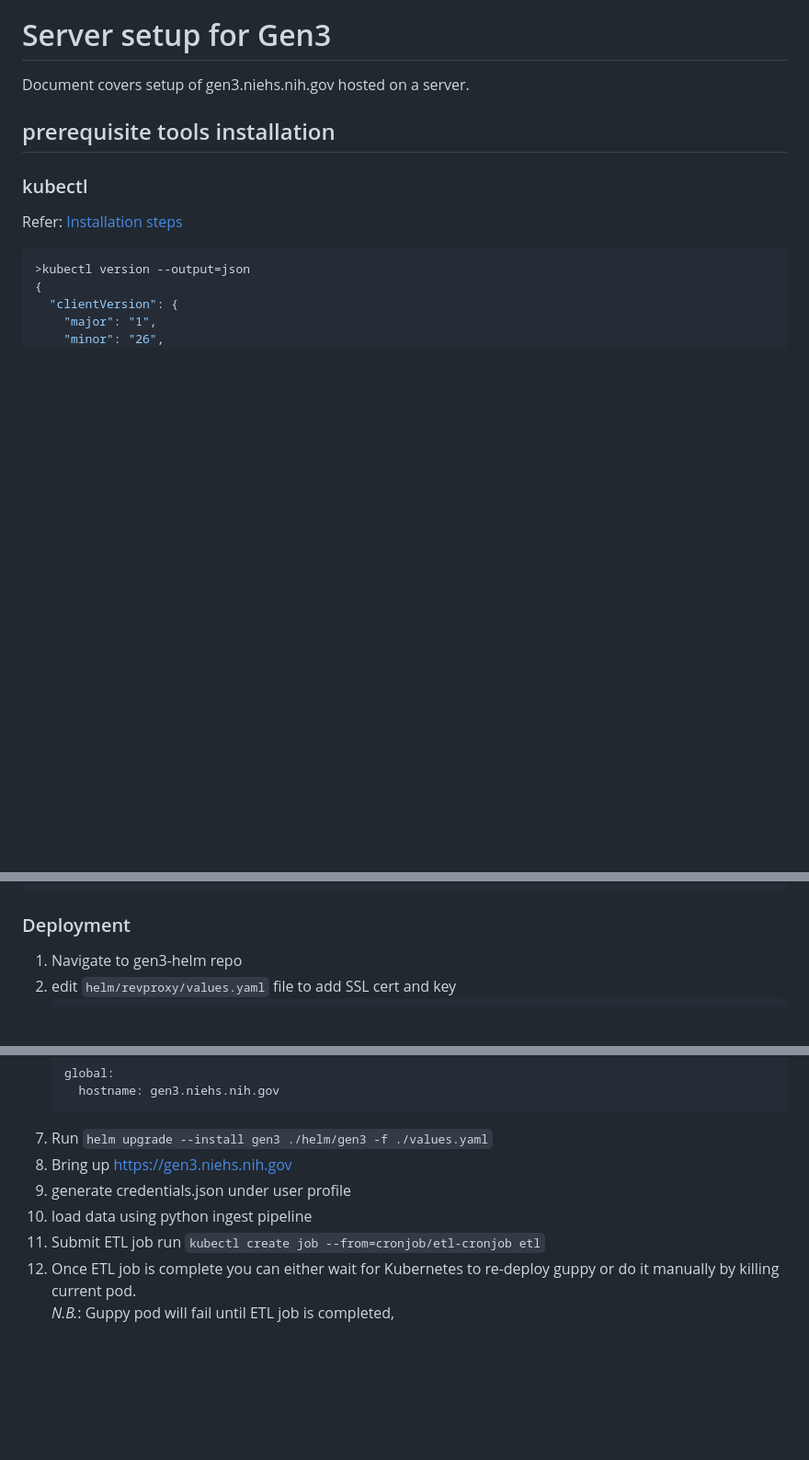
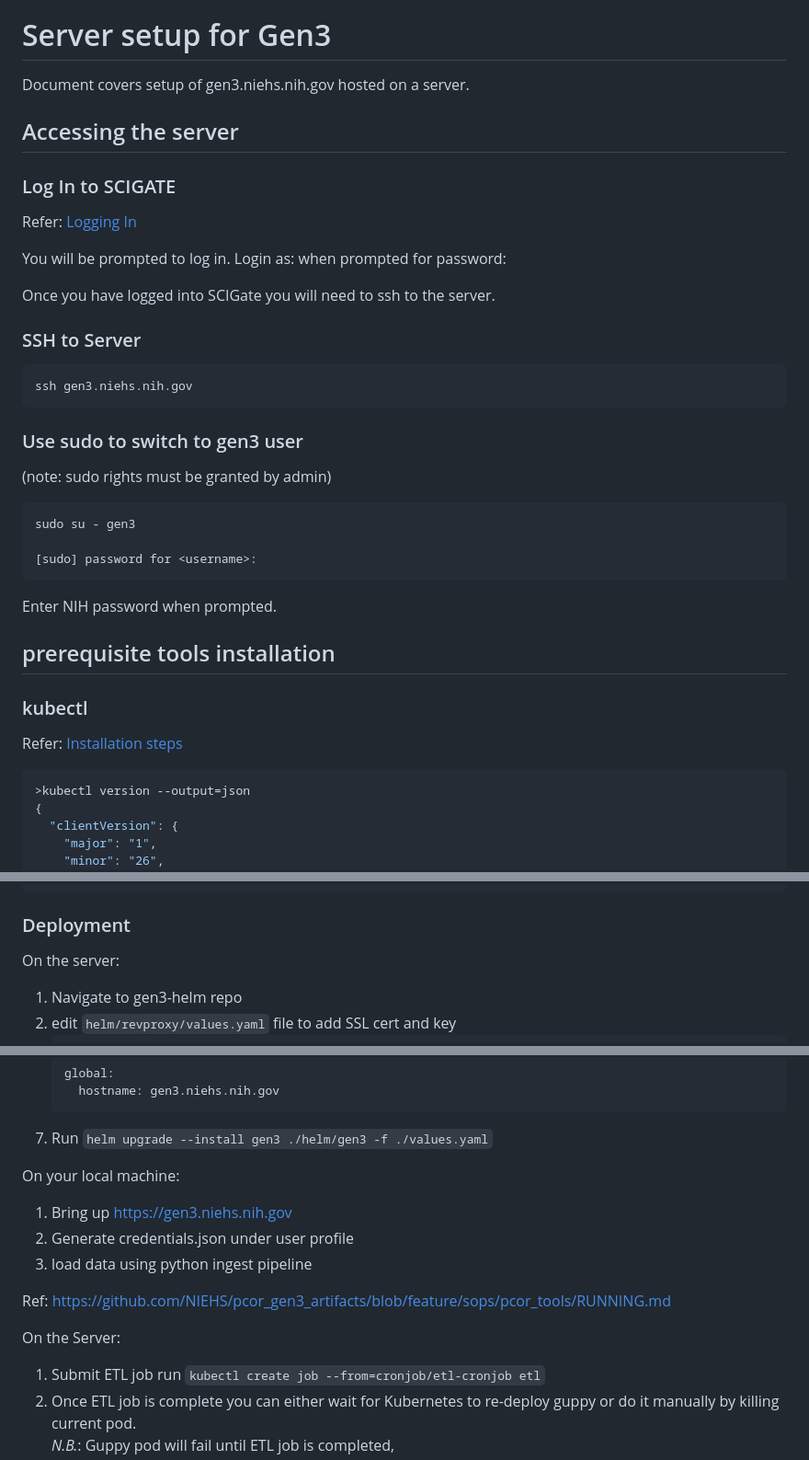
Before and after one commit to NIEHS/pcor_gen3_artifacts, a Markdown page: docs/server_setup.md, 3 parts joined by grey strips. Shown at 92% size. Drawn GitHub-style; blank space fills up the shorter version.

Commit message:
Added additional information for accessing the server and for running tools.

````diff
--- a/docs/server_setup.md
+++ b/docs/server_setup.md
@@ -1,5 +1,30 @@
 # Server setup for Gen3
 Document covers setup of gen3.niehs.nih.gov hosted on a server.
+
+## Accessing the server
+
+### Log In to SCIGATE
+Refer: [Logging In](https://osc.niehs.nih.gov/hpcdocs/)
+
+You will be prompted to log in.  Login as: <NIH Username> when prompted for password: <NIH Password>
+
+Once you have logged into SCIGate you will need to ssh to the server.
+
+### SSH to Server
+
+```
+ssh gen3.niehs.nih.gov
+```
+
+### Use sudo to switch to gen3 user
+(note: sudo rights must be granted by admin)
+
+```
+sudo su - gen3
+
+[sudo] password for <username>:
+```
+Enter NIH password when prompted.
 
 ## prerequisite tools installation
 ### kubectl
@@ -70,6 +95,7 @@ pcor_gen3_artifacts      ---> [repo]
 ```
 
 ### Deployment
+On the server:
 1. Navigate to gen3-helm repo
 1. edit `helm/revproxy/values.yaml` file to add SSL cert and key
     ```
@@ -93,9 +119,15 @@ pcor_gen3_artifacts      ---> [repo]
       hostname: gen3.niehs.nih.gov
     ```
 1. Run `helm upgrade --install gen3 ./helm/gen3 -f ./values.yaml`
+
+On your local machine:
 1. Bring up https://gen3.niehs.nih.gov
-1. generate credentials.json under user profile
+1. Generate credentials.json under user profile
 1. load data using python ingest pipeline
+
+Ref: https://github.com/NIEHS/pcor_gen3_artifacts/blob/feature/sops/pcor_tools/RUNNING.md
+
+On the Server:
 1. Submit ETL job run `kubectl create job --from=cronjob/etl-cronjob etl`
 1. Once ETL job is complete you can either wait for Kubernetes to re-deploy guppy or do it manually by killing current pod.
 *N.B.*: Guppy pod will fail until ETL job is completed,
````
